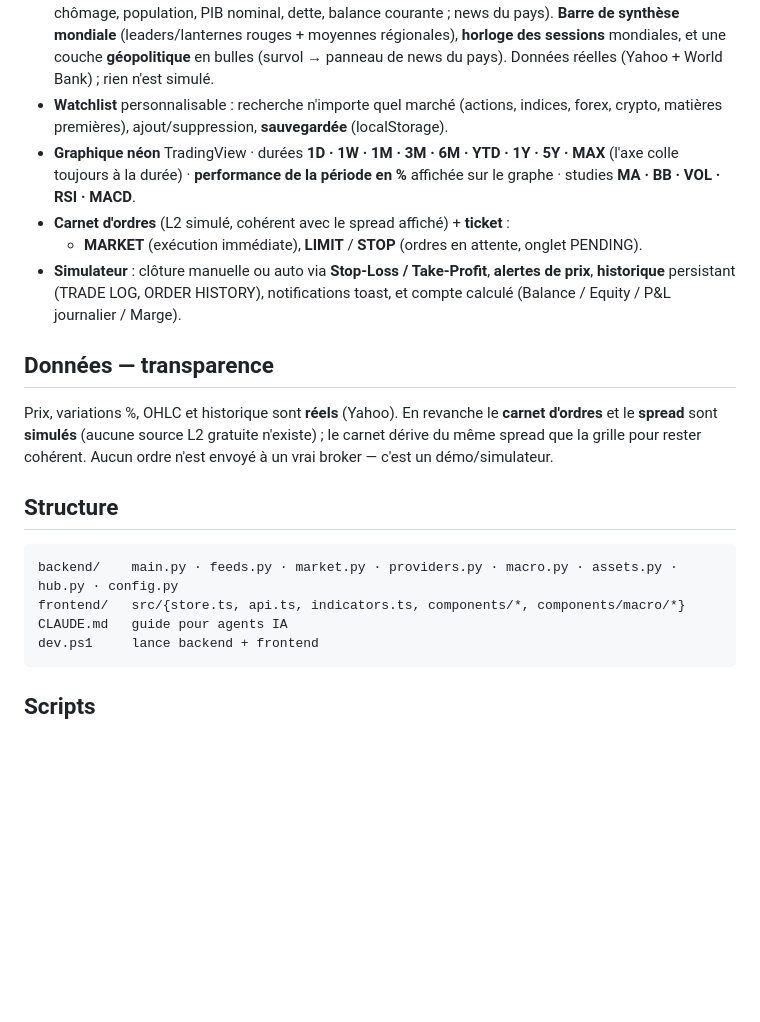
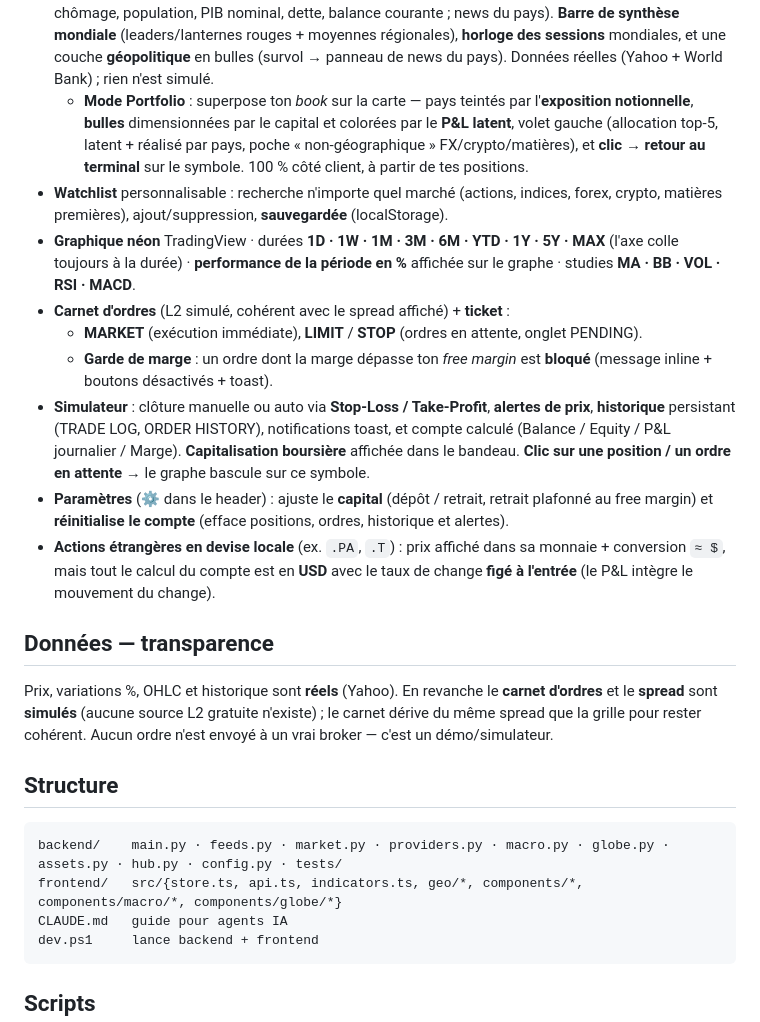
Before and after one commit to Petitmarius/kronos-global-terminal, a Markdown page: README.md, the part around the change. Drawn GitHub-style; blank space fills up the shorter version.

Commit message:
docs(account): document settings, margin guard, clickable rows; refresh README
Co-Authored-By: Claude Opus 4.8 <noreply@anthropic.com>

````diff
--- a/README.md
+++ b/README.md
@@ -76,6 +76,10 @@ Tout fonctionne **sans aucune clé** (données réelles via Yahoo). Deux clés g
   pays). **Barre de synthèse mondiale** (leaders/lanternes rouges + moyennes régionales),
   **horloge des sessions** mondiales, et une couche **géopolitique** en bulles (survol → panneau
   de news du pays). Données réelles (Yahoo + World Bank) ; rien n'est simulé.
+  - **Mode Portfolio** : superpose ton *book* sur la carte — pays teintés par l'**exposition
+    notionnelle**, **bulles** dimensionnées par le capital et colorées par le **P&L latent**, volet
+    gauche (allocation top-5, latent + réalisé par pays, poche « non-géographique » FX/crypto/matières),
+    et **clic → retour au terminal** sur le symbole. 100 % côté client, à partir de tes positions.
 - **Watchlist** personnalisable : recherche n'importe quel marché (actions, indices, forex, crypto,
   matières premières), ajout/suppression, **sauvegardée** (localStorage).
 - **Graphique néon** TradingView · durées **1D · 1W · 1M · 3M · 6M · YTD · 1Y · 5Y · MAX**
@@ -83,9 +87,17 @@ Tout fonctionne **sans aucune clé** (données réelles via Yahoo). Deux clés g
   studies **MA · BB · VOL · RSI · MACD**.
 - **Carnet d'ordres** (L2 simulé, cohérent avec le spread affiché) + **ticket** :
   - **MARKET** (exécution immédiate), **LIMIT** / **STOP** (ordres en attente, onglet PENDING).
+  - **Garde de marge** : un ordre dont la marge dépasse ton *free margin* est **bloqué**
+    (message inline + boutons désactivés + toast).
 - **Simulateur** : clôture manuelle ou auto via **Stop-Loss / Take-Profit**, **alertes de prix**,
   **historique** persistant (TRADE LOG, ORDER HISTORY), notifications toast, et compte calculé
-  (Balance / Equity / P&L journalier / Marge).
+  (Balance / Equity / P&L journalier / Marge). **Capitalisation boursière** affichée dans le bandeau.
+  **Clic sur une position / un ordre en attente** → le graphe bascule sur ce symbole.
+- **Paramètres** (⚙ dans le header) : ajuste le **capital** (dépôt / retrait, retrait plafonné au
+  free margin) et **réinitialise le compte** (efface positions, ordres, historique et alertes).
+- **Actions étrangères en devise locale** (ex. `.PA`, `.T`) : prix affiché dans sa monnaie + conversion
+  `≈ $`, mais tout le calcul du compte est en **USD** avec le taux de change **figé à l'entrée**
+  (le P&L intègre le mouvement du change).
 
 ## Données — transparence
 
@@ -96,8 +108,8 @@ spread que la grille pour rester cohérent. Aucun ordre n'est envoyé à un vrai
 ## Structure
 
 ```
-backend/    main.py · feeds.py · market.py · providers.py · macro.py · assets.py · hub.py · config.py
-frontend/   src/{store.ts, api.ts, indicators.ts, components/*, components/macro/*}
+backend/    main.py · feeds.py · market.py · providers.py · macro.py · globe.py · assets.py · hub.py · config.py · tests/
+frontend/   src/{store.ts, api.ts, indicators.ts, geo/*, components/*, components/macro/*, components/globe/*}
 CLAUDE.md   guide pour agents IA
 dev.ps1     lance backend + frontend
 ```
````
Also changed, not shown: CLAUDE.md (+1 -1 lines).
